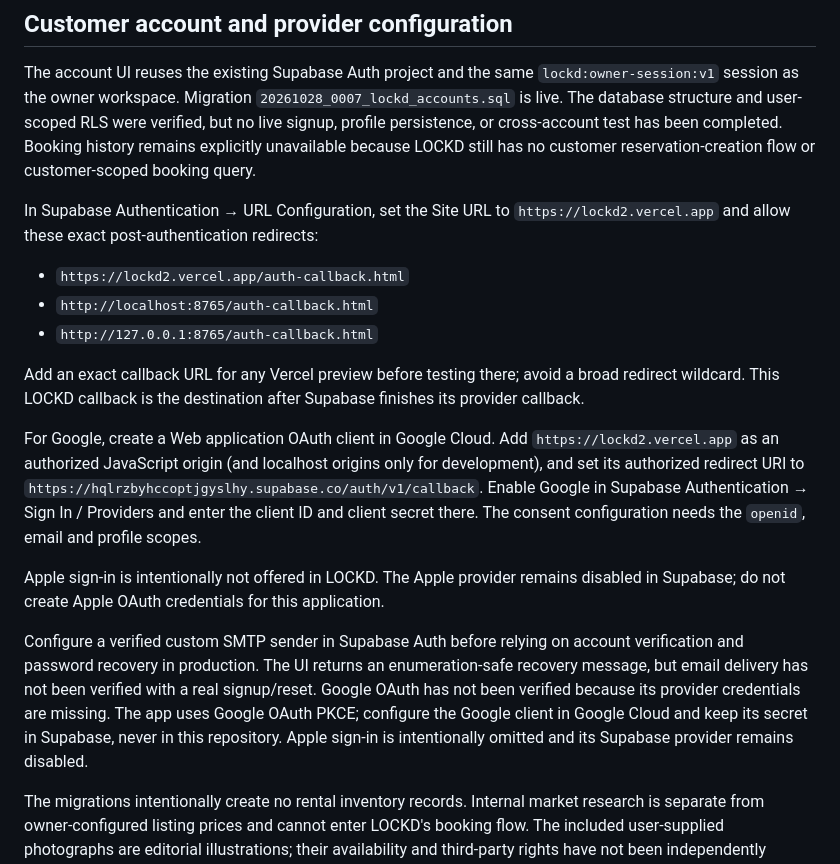
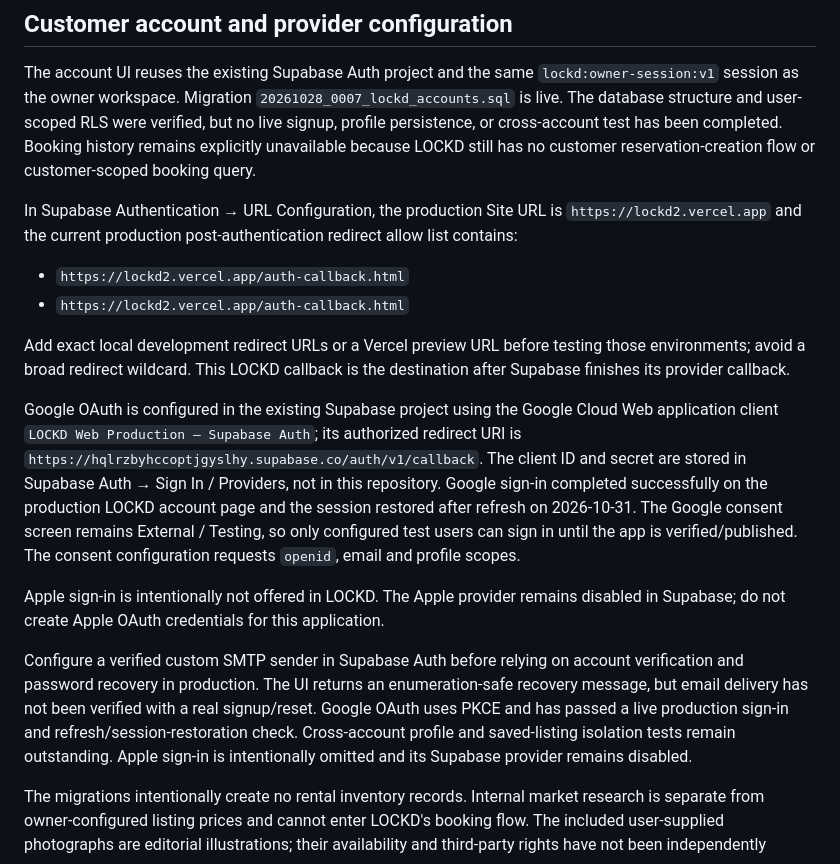
Before and after one commit to dirtydawkins/lockd2, a Markdown page: SUPABASE_SETUP.md, the part around the change. GitHub-like rendering.

```diff
--- a/SUPABASE_SETUP.md
+++ b/SUPABASE_SETUP.md
@@ -23,19 +23,18 @@ The discovery feed uses no third-party geocoder. Manual area selection filters t
 
 The account UI reuses the existing Supabase Auth project and the same `lockd:owner-session:v1` session as the owner workspace. Migration `20261028_0007_lockd_accounts.sql` is live. The database structure and user-scoped RLS were verified, but no live signup, profile persistence, or cross-account test has been completed. Booking history remains explicitly unavailable because LOCKD still has no customer reservation-creation flow or customer-scoped booking query.
 
-In Supabase Authentication → URL Configuration, set the Site URL to `https://lockd2.vercel.app` and allow these exact post-authentication redirects:
+In Supabase Authentication → URL Configuration, the production Site URL is `https://lockd2.vercel.app` and the current production post-authentication redirect allow list contains:
 
 - `https://lockd2.vercel.app/auth-callback.html`
-- `http://localhost:8765/auth-callback.html`
-- `http://127.0.0.1:8765/auth-callback.html`
+- `https://lockd2.vercel.app/auth-callback.html`
 
-Add an exact callback URL for any Vercel preview before testing there; avoid a broad redirect wildcard. This LOCKD callback is the destination after Supabase finishes its provider callback.
+Add exact local development redirect URLs or a Vercel preview URL before testing those environments; avoid a broad redirect wildcard. This LOCKD callback is the destination after Supabase finishes its provider callback.
 
-For Google, create a Web application OAuth client in Google Cloud. Add `https://lockd2.vercel.app` as an authorized JavaScript origin (and localhost origins only for development), and set its authorized redirect URI to `https://hqlrzbyhccoptjgyslhy.supabase.co/auth/v1/callback`. Enable Google in Supabase Authentication → Sign In / Providers and enter the client ID and client secret there. The consent configuration needs the `openid`, email and profile scopes.
+Google OAuth is configured in the existing Supabase project using the Google Cloud Web application client `LOCKD Web Production — Supabase Auth`; its authorized redirect URI is `https://hqlrzbyhccoptjgyslhy.supabase.co/auth/v1/callback`. The client ID and secret are stored in Supabase Auth → Sign In / Providers, not in this repository. Google sign-in completed successfully on the production LOCKD account page and the session restored after refresh on 2026-10-31. The Google consent screen remains External / Testing, so only configured test users can sign in until the app is verified/published. The consent configuration requests `openid`, email and profile scopes.
 
 Apple sign-in is intentionally not offered in LOCKD. The Apple provider remains disabled in Supabase; do not create Apple OAuth credentials for this application.
 
-Configure a verified custom SMTP sender in Supabase Auth before relying on account verification and password recovery in production. The UI returns an enumeration-safe recovery message, but email delivery has not been verified with a real signup/reset. Google OAuth has not been verified because its provider credentials are missing. The app uses Google OAuth PKCE; configure the Google client in Google Cloud and keep its secret in Supabase, never in this repository. Apple sign-in is intentionally omitted and its Supabase provider remains disabled.
+Configure a verified custom SMTP sender in Supabase Auth before relying on account verification and password recovery in production. The UI returns an enumeration-safe recovery message, but email delivery has not been verified with a real signup/reset. Google OAuth uses PKCE and has passed a live production sign-in and refresh/session-restoration check. Cross-account profile and saved-listing isolation tests remain outstanding. Apple sign-in is intentionally omitted and its Supabase provider remains disabled.
 
 The migrations intentionally create no rental inventory records. Internal market research is separate from owner-configured listing prices and cannot enter LOCKD's booking flow. The included user-supplied photographs are editorial illustrations; their availability and third-party rights have not been independently verified.
 
```
Also changed, not shown: PRODUCTION_READINESS.md (+3 -3 lines).
